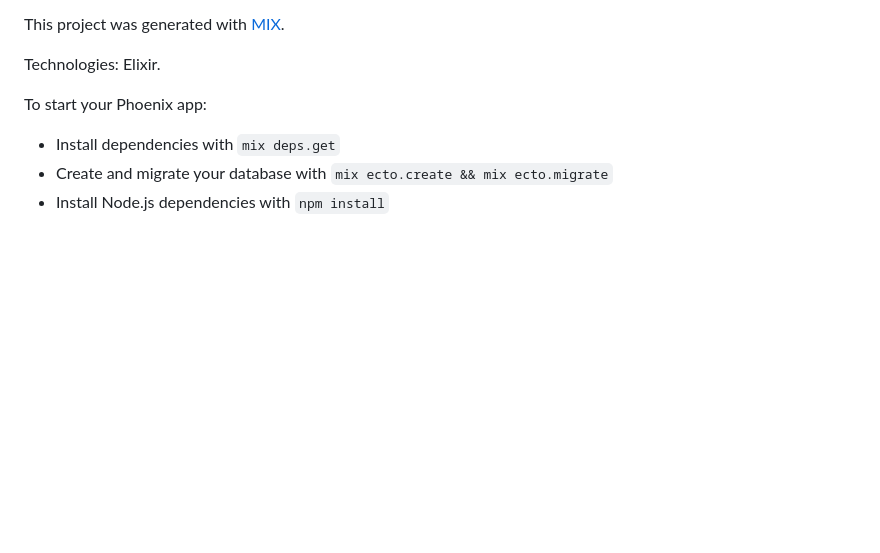
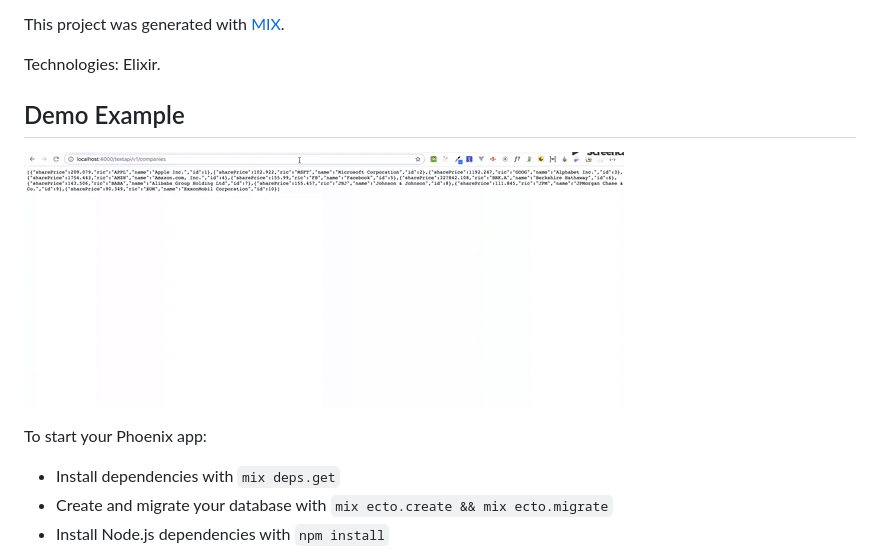
Before and after one commit to abritopach/elixir_ninety_nine_backend_challenge, a Markdown page: README.md, the part around the change. Drawn GitHub-style; pictures changed too: readme_resources/app.gif (added); blank space fills up the shorter version.

```diff
--- a/README.md
+++ b/README.md
@@ -12,6 +12,10 @@ Project that shows how to build an Elixir API Rest. This project exposes (using
 This project was generated with [MIX](https://elixir-lang.org/getting-started/mix-otp/introduction-to-mix.html).
 
 Technologies: Elixir.
+
+## Demo Example
+
+![App](readme_resources/app.gif "App")
 
 To start your Phoenix app:
 
```
Also changed, not shown: 4 other files.
